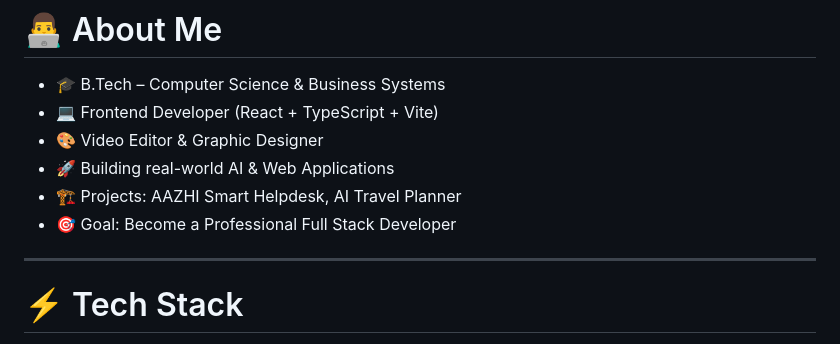
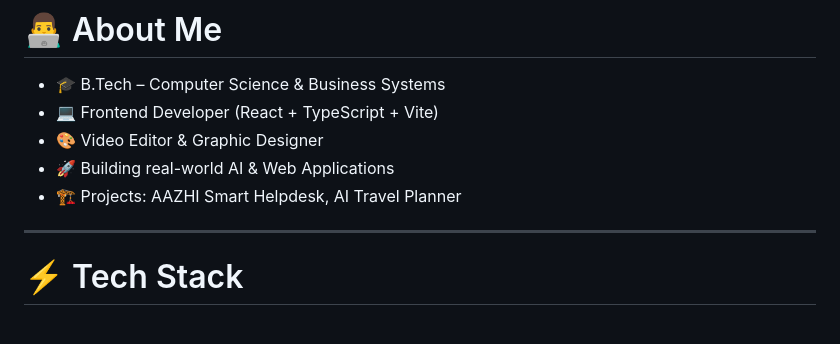
Before and after one commit to ajaiselvaraj/ajaiselvaraj, a Markdown page: README.md, the part around the change. Rendered like a GitHub page.

```diff
--- a/README.md
+++ b/README.md
@@ -17,8 +17,6 @@
 - 🎨 Video Editor & Graphic Designer
 - 🚀 Building real-world AI & Web Applications
 - 🏗️ Projects: AAZHI Smart Helpdesk, AI Travel Planner
-- 🎯 Goal: Become a Professional Full Stack Developer
-
 ---
 
 # ⚡ Tech Stack
```
